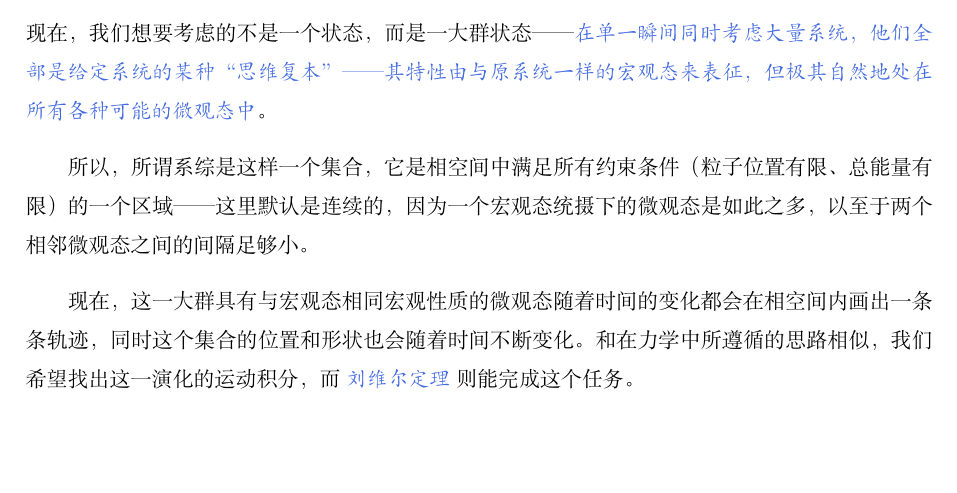
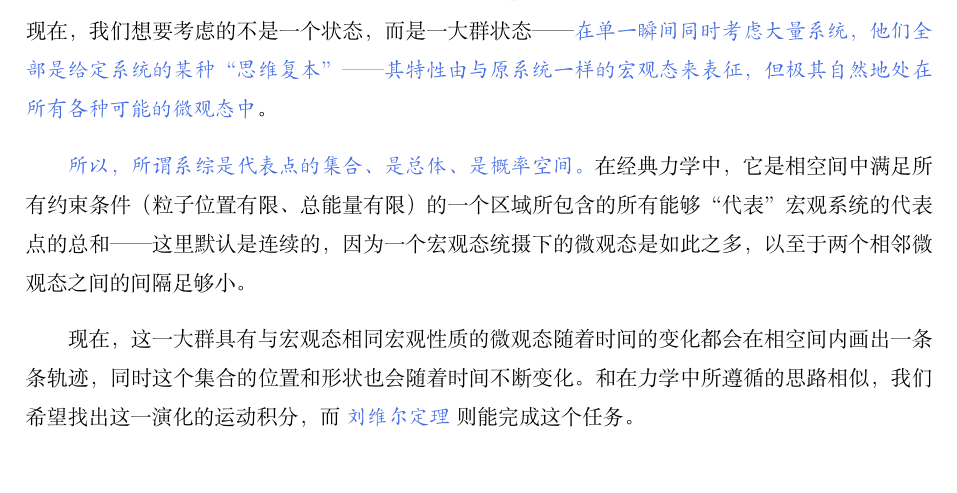
Before and after one commit to Bessgendre/Introduction-to-Statistical-Mechanics, a LaTeX book (main.tex, which reads chapters/basic_principles.tex): part of page 9 of 53, cut so that both start at the same text, the shorter picture padded with empty space. Compiled offline with XeLaTeX.

Commit message:
change the definition of ensemble

```diff
--- a/chapters/basic_principles.tex
+++ b/chapters/basic_principles.tex
@@ -8,7 +8,7 @@
 \end{align}
 现在，我们想要考虑的不是一个状态，而是一大群状态——  \textcolor{RoyalBlue}{\textbf{\kaishu 在单一瞬间同时考虑大量系统，他们全部是给定系统的某种“思维复本”——其特性由与原系统一样的宏观态来表征，但极其自然地处在所有各种可能的微观态中}}。
 
-所以，所谓系综是这样一个集合，它是相空间中满足所有约束条件（粒子位置有限、总能量有限）的一个区域——这里默认是连续的，因为一个宏观态统摄下的微观态是如此之多，以至于两个相邻微观态之间的间隔足够小。
+\textcolor{RoyalBlue}{\textbf{\kaishu 所以，所谓系综是代表点的集合、是总体、是概率空间。}}在经典力学中，它是相空间中满足所有约束条件（粒子位置有限、总能量有限）的一个区域所包含的所有能够“代表”宏观系统的代表点的总和——这里默认是连续的，因为一个宏观态统摄下的微观态是如此之多，以至于两个相邻微观态之间的间隔足够小。
 
 现在，这一大群具有与宏观态相同宏观性质的微观态随着时间的变化都会在相空间内画出一条条轨迹，同时这个集合的位置和形状也会随着时间不断变化。和在力学中所遵循的思路相似，我们希望找出这一演化的运动积分，而 \textcolor{RoyalBlue}{\textbf{\kaishu 刘维尔定理}} 则能完成这个任务。
 
```
